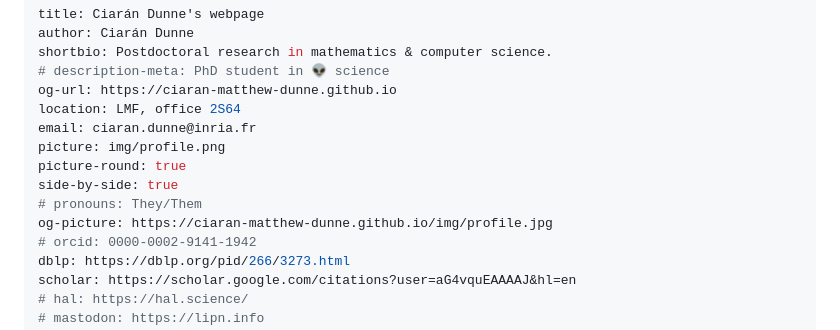
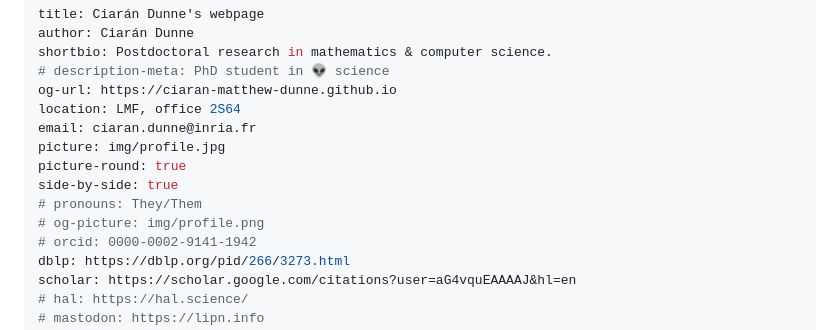
Before and after one commit to ciaran-matthew-dunne/ciaran-matthew-dunne.github.io, a Markdown page: src/index.md, the part around the change. Rendered like a GitHub page.

Commit message:
try again to fix profile pic

```diff
--- a/src/index.md
+++ b/src/index.md
@@ -6,11 +6,11 @@ shortbio: Postdoctoral research in mathematics & computer science.
 og-url: https://ciaran-matthew-dunne.github.io
 location: LMF, office 2S64
 email: ciaran.dunne@inria.fr
-picture: img/profile.png
+picture: img/profile.jpg
 picture-round: true
 side-by-side: true
 # pronouns: They/Them
-og-picture: https://ciaran-matthew-dunne.github.io/img/profile.jpg
+# og-picture: img/profile.png
 # orcid: 0000-0002-9141-1942
 dblp: https://dblp.org/pid/266/3273.html
 scholar: https://scholar.google.com/citations?user=aG4vquEAAAAJ&hl=en
```
